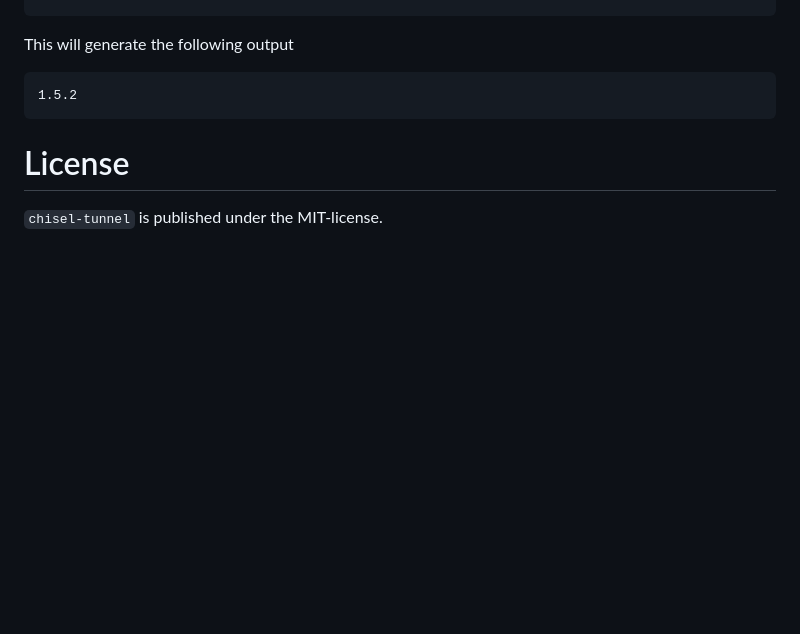
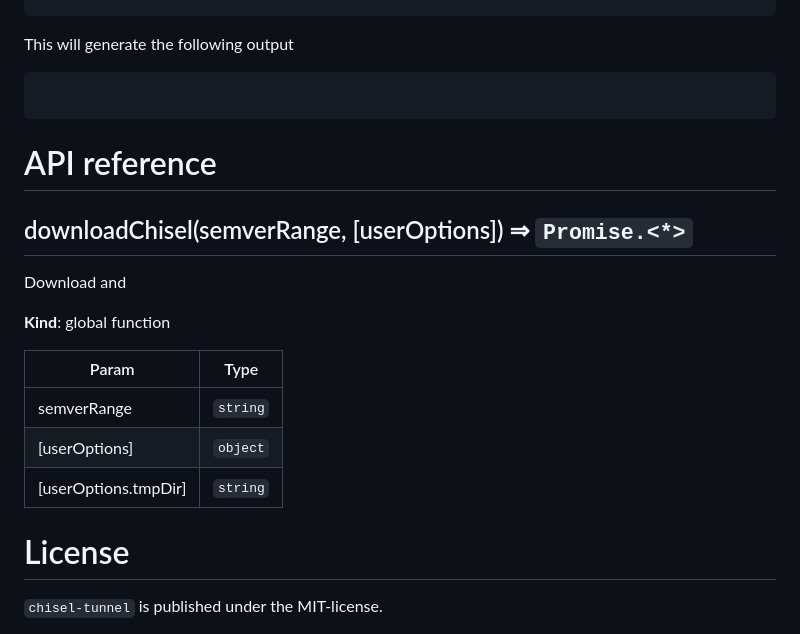
Before and after one commit to nknapp/node-chisel-tunnel, a Markdown page: README.md, the part around the change printed below. Rendered like a GitHub page; blank space fills up the shorter version.

````diff
--- a/README.md
+++ b/README.md
@@ -26,8 +51,24 @@ chiselTunnel.downloadChisel("~1.5.0").then(filename => {
 This will generate the following output
 
 ```
-1.5.2
+
 ```
+
+# API reference
+
+<a name="downloadChisel"></a>
+
+## downloadChisel(semverRange, [userOptions]) ⇒ <code>Promise.&lt;\*&gt;</code>
+
+Download and
+
+**Kind**: global function
+
+| Param                | Type                |
+| -------------------- | ------------------- |
+| semverRange          | <code>string</code> |
+| [userOptions]        | <code>object</code> |
+| [userOptions.tmpDir] | <code>string</code> |
 
 # License
 
````
Also changed, not shown: other parts of README.md (+25 -0 lines), docs/reverse-tunnel.png (added), 2 other files.
